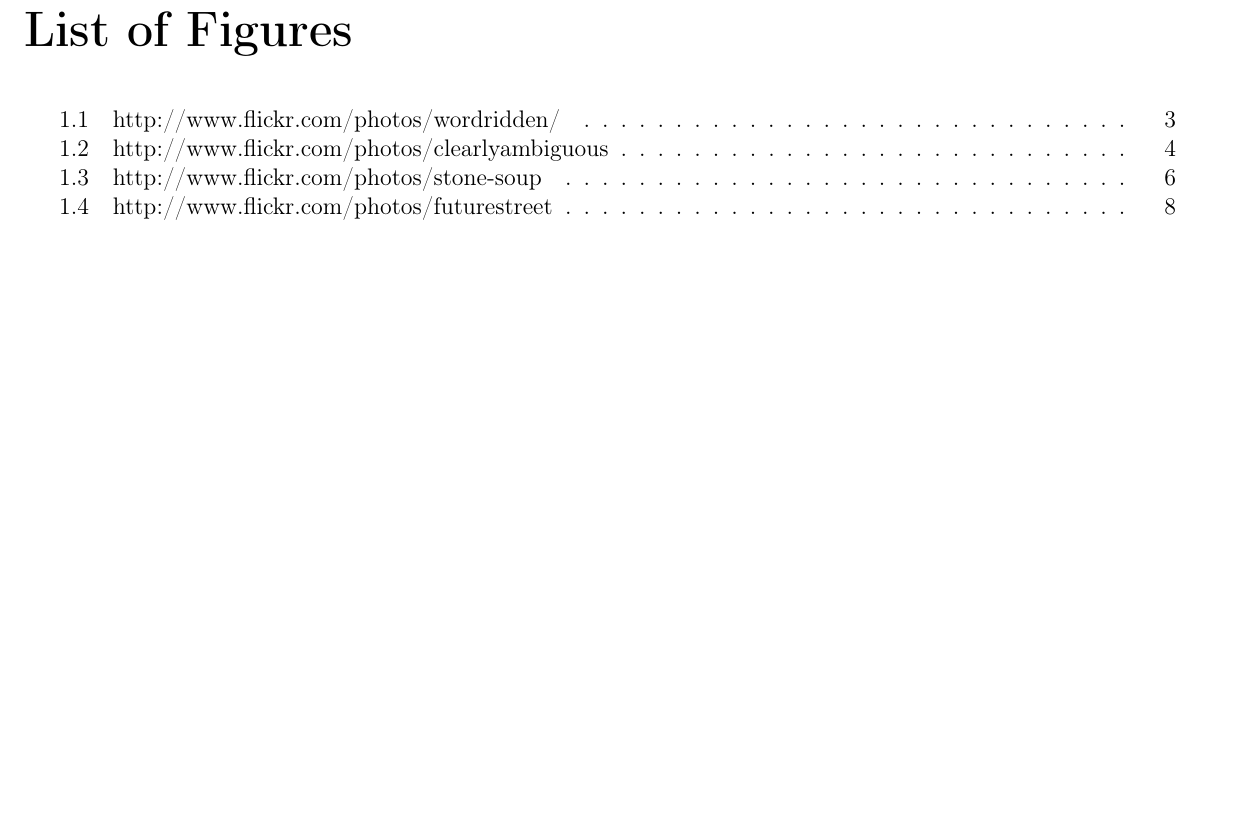
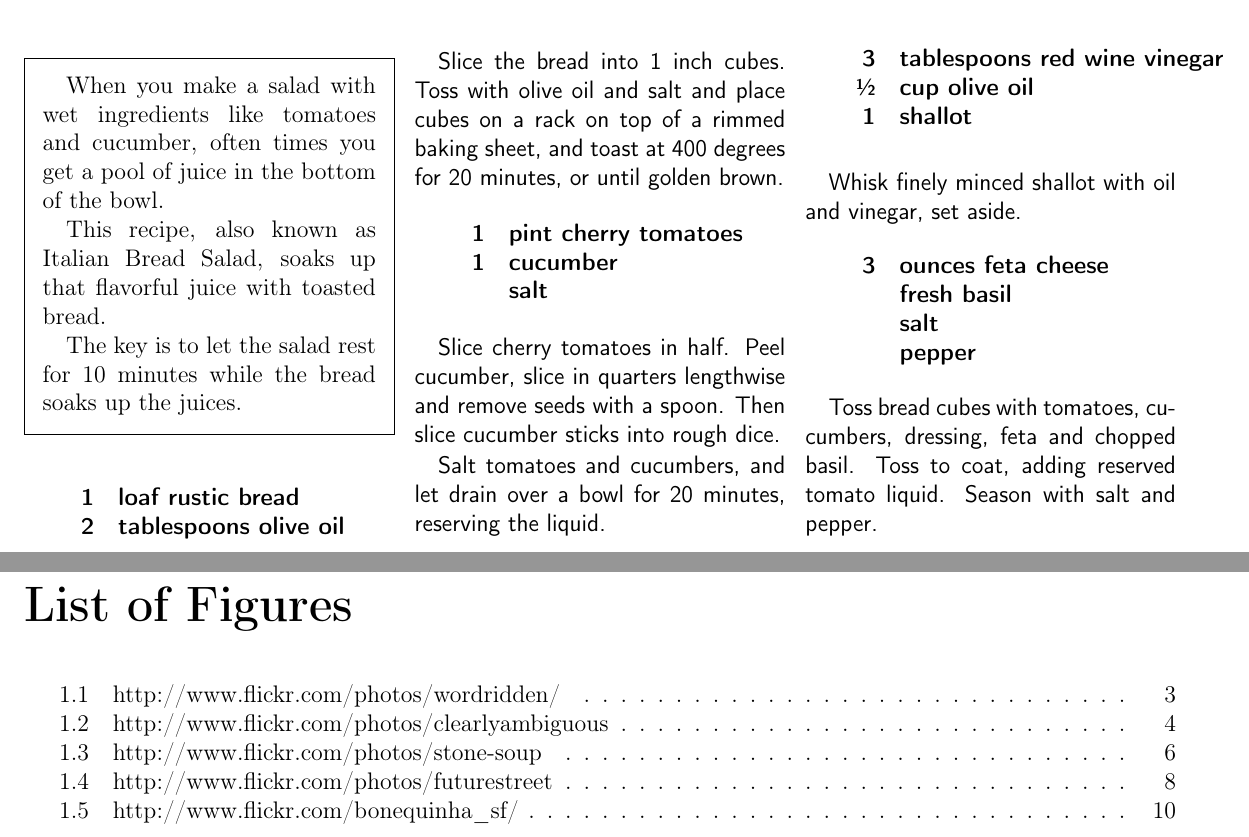
Before and after one commit to chase-seibert/cookbook, a LaTeX thesis (Cookbook.tex, which reads panzanella.tex): part of page 12 of 12 before the commit and two parts of pages 13 and 14 of 14 after it, the two joined at a grey line, cut at the place of the change, the shorter picture padded with empty space. Compiled offline with pdfLaTeX.

Commit message:
Added Panzanella recipe

```diff
--- /dev/null
+++ b/panzanella.tex
@@ -0,0 +1,49 @@
+
+\fullpageimage{panzanella.jpg}{http://www.flickr.com/bonequinha\_sf/}
+
+\section{Panzanella}
+\begin{recipe}
+
+\pre{
+    When you make a salad with wet ingredients like tomatoes and cucumber, often times you get a pool of juice in the bottom of the bowl.
+
+    This recipe, also known as Italian Bread Salad, soaks up that flavorful juice with toasted bread.
+
+    The key is to let the salad rest for 10 minutes while the bread soaks up the juices.
+}
+
+\ingredients{
+    1 & loaf rustic bread \\
+    2 & tablespoons olive oil \\
+}
+
+Slice the bread into 1 inch cubes. Toss with olive oil and salt and place cubes on a rack on top of a rimmed baking sheet, and toast at 400 degrees for 20 minutes, or until golden brown.
+
+\ingredients{
+    1 & pint cherry tomatoes \\
+    1 & cucumber \\
+      & salt \\
+}
+
+Slice cherry tomatoes in half. Peel cucumber, slice in quarters lengthwise and remove seeds with a spoon. Then slice cucumber sticks into rough dice.
+
+Salt tomatoes and cucumbers, and let drain over a bowl for 20 minutes, reserving the liquid.
+
+\ingredients{
+                3 & tablespoons red wine vinegar \\
+     \sfrac{1}{2} & cup olive oil \\
+                1 & shallot \\
+}
+
+Whisk finely minced shallot with oil and vinegar, set aside.
+
+\ingredients{
+    3 & ounces feta cheese \\
+      & fresh basil \\
+      & salt \\
+      & pepper \\
+}
+
+Toss bread cubes with tomatoes, cucumbers, dressing, feta and chopped basil. Toss to coat, adding reserved tomato liquid. Season with salt and pepper.
+
+\end{recipe}
```
Also changed, not shown: Cookbook.tex (+1 -0 lines), images/panzanella.jpg (added).
